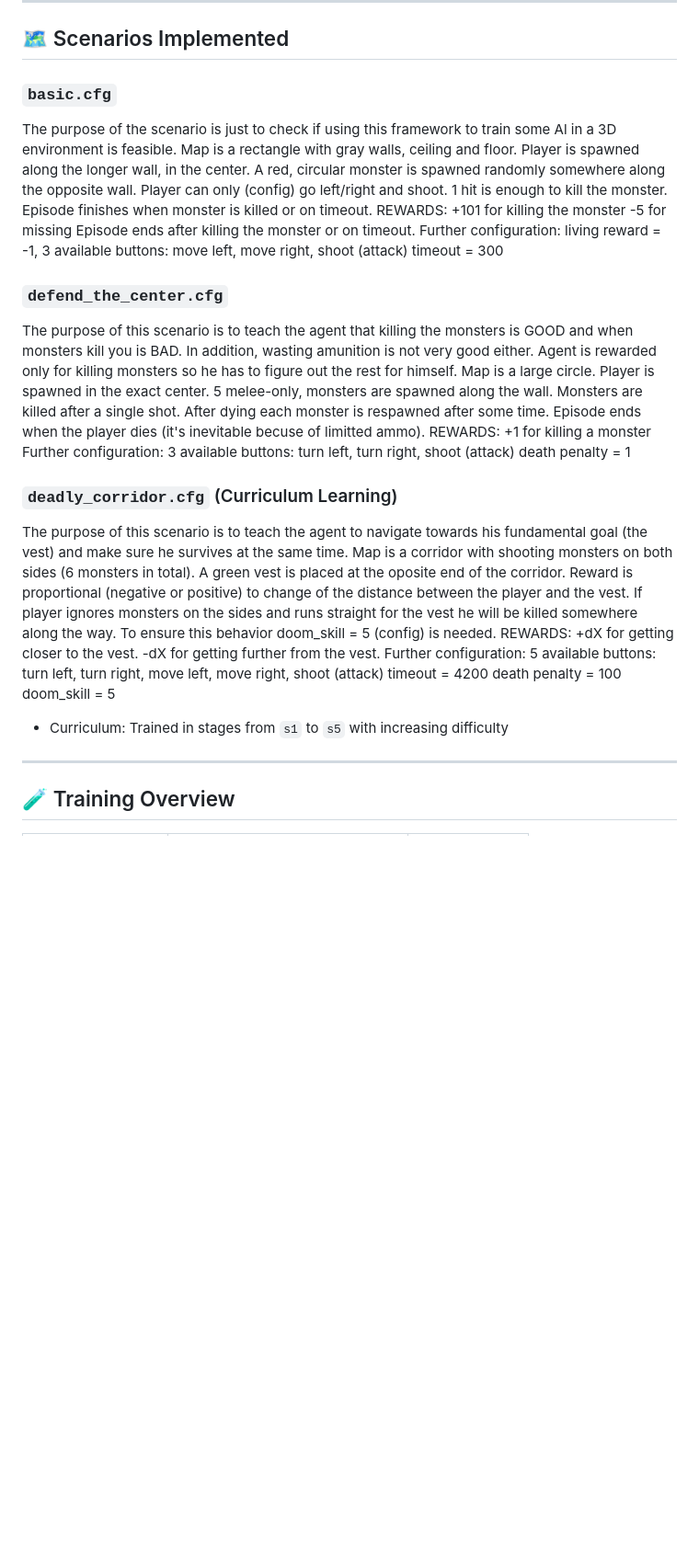
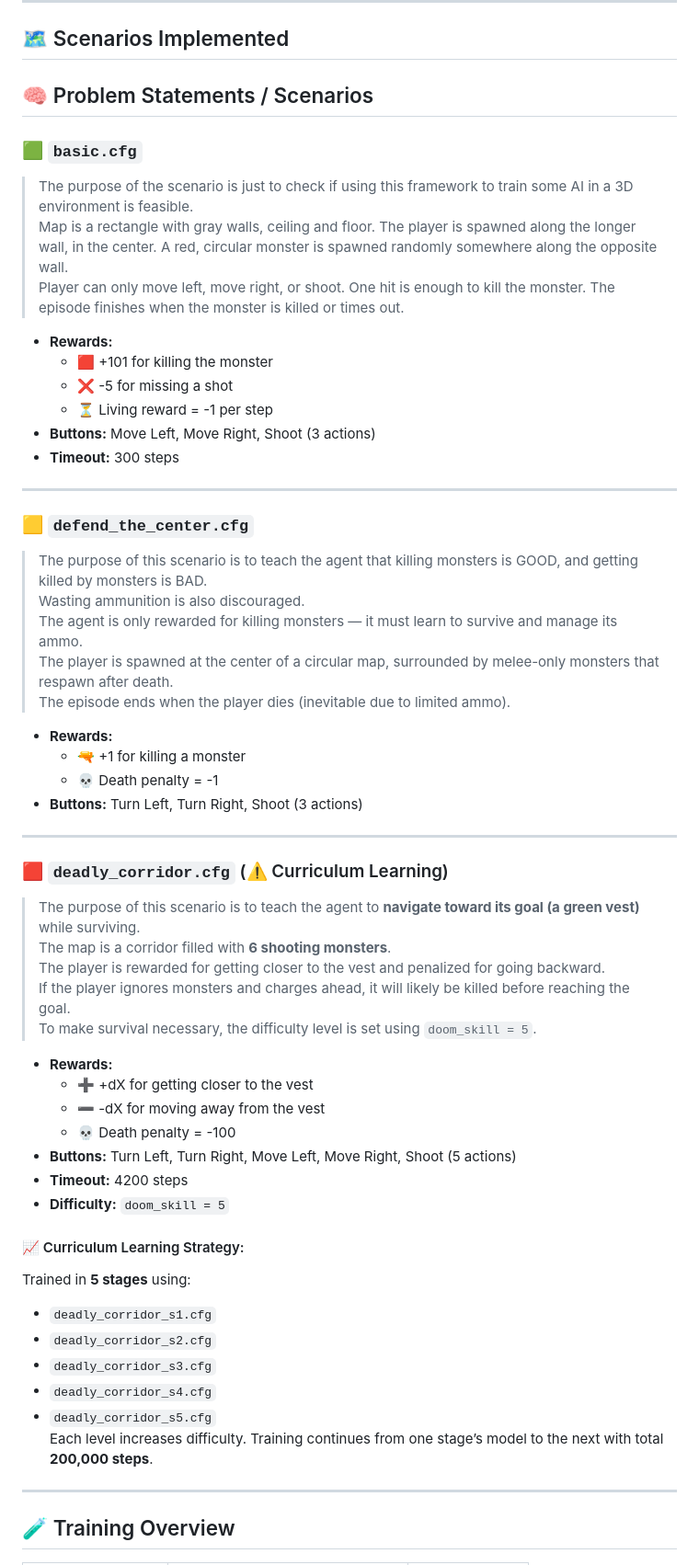
Before and after one commit to kanis777/DeepDoom-Learning-to-Survive, a Markdown page: README.md, the part around the change. Shown: that part at 92% size. Rendered like a GitHub page; blank space fills up the shorter version.

```diff
--- a/README.md
+++ b/README.md
@@ -31,35 +31,59 @@ The goal is to teach agents how to navigate, aim, survive, and eliminate enemies
 
 ## 🗺️ Scenarios Implemented
 
-### `basic.cfg`
-The purpose of the scenario is just to check if using this framework to train some Al in a 3D environment is feasible.
-Map is a rectangle with gray walls, ceiling and floor. Player is spawned along the longer wall, in the center. A red, circular monster is spawned randomly somewhere along the opposite wall. Player can only (config) go left/right and shoot. 1 hit is enough to kill the monster. Episode finishes when monster is killed or on timeout.
-REWARDS:
-+101 for killing the monster -5 for missing Episode ends after killing the monster or on timeout.
-Further configuration:
-living reward = -1,
-3 available buttons: move left, move right, shoot (attack)
-timeout = 300
+## 🧠 Problem Statements / Scenarios
 
-### `defend_the_center.cfg`
-The purpose of this scenario is to teach the agent that killing the monsters is GOOD and when monsters kill you is BAD. In addition, wasting amunition is not very good either. Agent is rewarded only for killing monsters so he has to figure out the rest for himself.
-Map is a large circle. Player is spawned in the exact center. 5 melee-only, monsters are spawned along the wall. Monsters are killed after a single shot. After dying each monster is respawned after some time. Episode ends when the player dies (it's inevitable becuse of limitted ammo).
-REWARDS: +1 for killing a monster
-Further configuration:
-3 available buttons: turn left, turn right, shoot (attack)
-death penalty = 1
+### 🟩 `basic.cfg`
+> The purpose of the scenario is just to check if using this framework to train some AI in a 3D environment is feasible.
+> Map is a rectangle with gray walls, ceiling and floor. The player is spawned along the longer wall, in the center. A red, circular monster is spawned randomly somewhere along the opposite wall.
+> Player can only move left, move right, or shoot. One hit is enough to kill the monster. The episode finishes when the monster is killed or times out.
 
-### `deadly_corridor.cfg` (Curriculum Learning)
-The purpose of this scenario is to teach the agent to navigate towards his fundamental goal (the vest) and make sure he survives at the same time.
-Map is a corridor with shooting monsters on both sides (6 monsters in total). A green vest is placed at the oposite end of the corridor. Reward is proportional (negative or positive) to change of the distance between the player and the vest. If player ignores monsters on the sides and runs straight for the vest he will be killed somewhere along the way. To ensure this behavior doom_skill = 5 (config) is needed.
-REWARDS:
-+dX for getting closer to the vest. -dX for getting further from the vest.
-Further configuration:
-5 available buttons: turn left, turn right, move left, move right, shoot (attack)
-timeout = 4200
-death penalty = 100
-doom_skill = 5
-- Curriculum: Trained in stages from `s1` to `s5` with increasing difficulty
+- **Rewards:**
+  - 🟥 +101 for killing the monster
+  - ❌ -5 for missing a shot
+  - ⏳ Living reward = -1 per step
+- **Buttons:** Move Left, Move Right, Shoot (3 actions)
+- **Timeout:** 300 steps
+
+---
+
+### 🟨 `defend_the_center.cfg`
+> The purpose of this scenario is to teach the agent that killing monsters is GOOD, and getting killed by monsters is BAD.
+> Wasting ammunition is also discouraged.
+> The agent is only rewarded for killing monsters — it must learn to survive and manage its ammo.
+> The player is spawned at the center of a circular map, surrounded by melee-only monsters that respawn after death.
+> The episode ends when the player dies (inevitable due to limited ammo).
+
+- **Rewards:**
+  - 🔫 +1 for killing a monster
+  - 💀 Death penalty = -1
+- **Buttons:** Turn Left, Turn Right, Shoot (3 actions)
+
+---
+
+### 🟥 `deadly_corridor.cfg` (⚠️ Curriculum Learning)
+> The purpose of this scenario is to teach the agent to **navigate toward its goal (a green vest)** while surviving.
+> The map is a corridor filled with **6 shooting monsters**.
+> The player is rewarded for getting closer to the vest and penalized for going backward.
+> If the player ignores monsters and charges ahead, it will likely be killed before reaching the goal.
+> To make survival necessary, the difficulty level is set using `doom_skill = 5`.
+
+- **Rewards:**
+  - ➕ +dX for getting closer to the vest
+  - ➖ -dX for moving away from the vest
+  - 💀 Death penalty = -100
+- **Buttons:** Turn Left, Turn Right, Move Left, Move Right, Shoot (5 actions)
+- **Timeout:** 4200 steps
+- **Difficulty:** `doom_skill = 5`
+
+#### 📈 Curriculum Learning Strategy:
+Trained in **5 stages** using:
+- `deadly_corridor_s1.cfg`
+- `deadly_corridor_s2.cfg`
+- `deadly_corridor_s3.cfg`
+- `deadly_corridor_s4.cfg`
+- `deadly_corridor_s5.cfg`
+Each level increases difficulty. Training continues from one stage’s model to the next with total **200,000 steps**.
 
 ---
 
```
